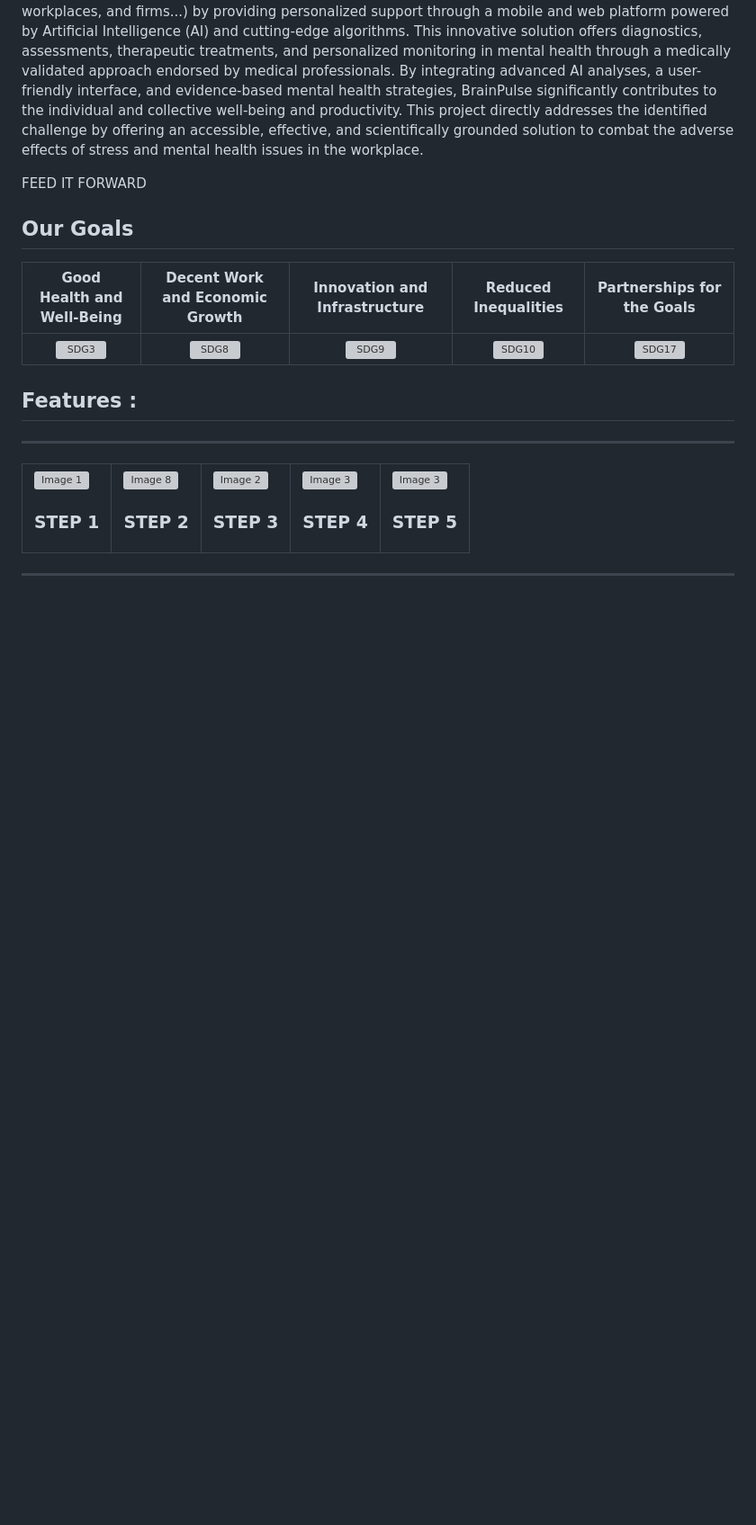
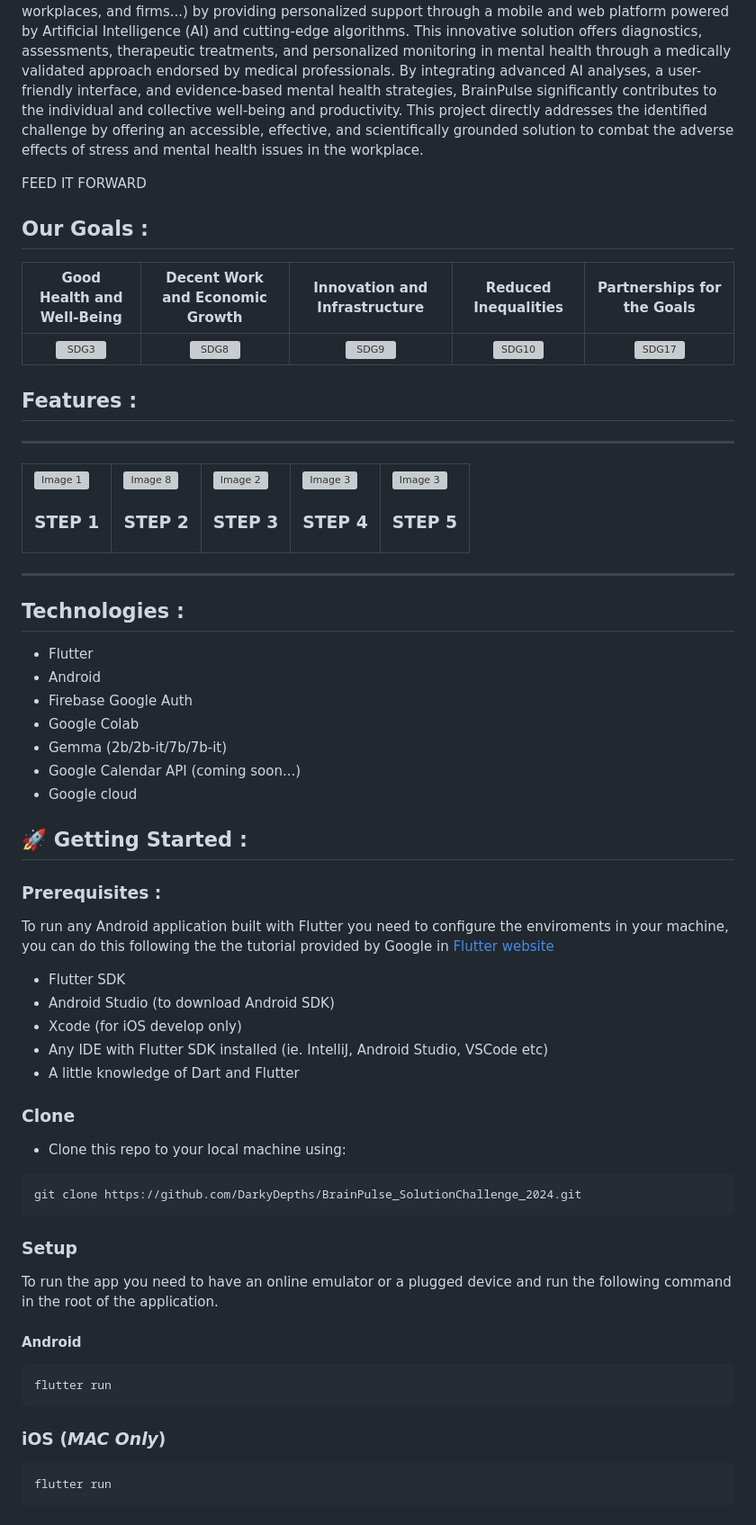
Before and after one commit to DarkyDepths/BrainPulse_SolutionChallenge_2024, a Markdown page: README.md, the part around the change. Shown: that part at 90% size. GitHub-like rendering; blank space fills up the shorter version; grey boxes are pictures that could not be loaded.

````diff
--- a/README.md
+++ b/README.md
@@ -41,11 +41,19 @@ This project directly addresses the identified challenge by offering an accessib
 FEED IT FORWARD
 
 <!-- GOALS -->
-## Our Goals
+## Our Goals :
 Good Health and Well-Being              | Decent Work and Economic Growth              |  Innovation and Infrastructure |  Reduced Inequalities               |  Partnerships for the Goals
 :-------------------------:|:-------------------------:|:-------------------------:|:-------------------------:|:-------------------------:
 ![SDG3](https://github.com/DarkyDepths/BrainPulse_SolutionChallenge_2024/assets/115191512/751190d2-2cf9-4f9d-b3d6-ff02c6f0fc81)|![SDG8](https://github.com/DarkyDepths/BrainPulse_SolutionChallenge_2024/assets/115191512/e1732c52-a209-4e6f-9d7e-c0a52c46fcc8)|![SDG9](https://github.com/DarkyDepths/BrainPulse_SolutionChallenge_2024/assets/115191512/e0a1b5ab-d851-4e72-a6a5-0f1fb31ff5ca)|![SDG10](https://github.com/DarkyDepths/BrainPulse_SolutionChallenge_2024/assets/115191512/a3b567a4-f638-4601-a0f0-b6652449224c)|![SDG17](https://github.com/DarkyDepths/BrainPulse_SolutionChallenge_2024/assets/115191512/682e40e7-fd58-4228-80d9-cab59ac87b13)|
 ## Features :
+
+
+
+
+
+
+
+
 <hr>
 <table style="width: 100%;">
   <tr>
@@ -83,3 +91,46 @@ Good Health and Well-Being              | Decent Work and Economic Growth
 </table>
 
 <hr>
+
+## Technologies :
+- Flutter
+- Android
+- Firebase Google Auth
+- Google Colab
+- Gemma (2b/2b-it/7b/7b-it)
+- Google Calendar API (coming soon...)
+- Google cloud
+<!-- GETTING STARTED -->
+## 🚀 Getting Started :
+
+### Prerequisites :
+
+To run any Android application built with Flutter you need to configure the enviroments in your machine, you can do this following the the tutorial provided by Google in [Flutter website](https://flutter.dev/docs/get-started/install)
+
+- Flutter SDK
+- Android Studio (to download Android SDK)
+- Xcode (for iOS develop only)
+- Any IDE with Flutter SDK installed (ie. IntelliJ, Android Studio, VSCode etc)
+- A little knowledge of Dart and Flutter
+
+### Clone
+
+- Clone this repo to your local machine using:
+
+```
+git clone https://github.com/DarkyDepths/BrainPulse_SolutionChallenge_2024.git
+```
+
+### Setup
+
+To run the app you need to have an online emulator or a plugged device and run the following command in the root of the application.
+
+#### Android
+```
+flutter run
+```
+### iOS (_MAC Only_)
+
+```
+flutter run
+```
````
